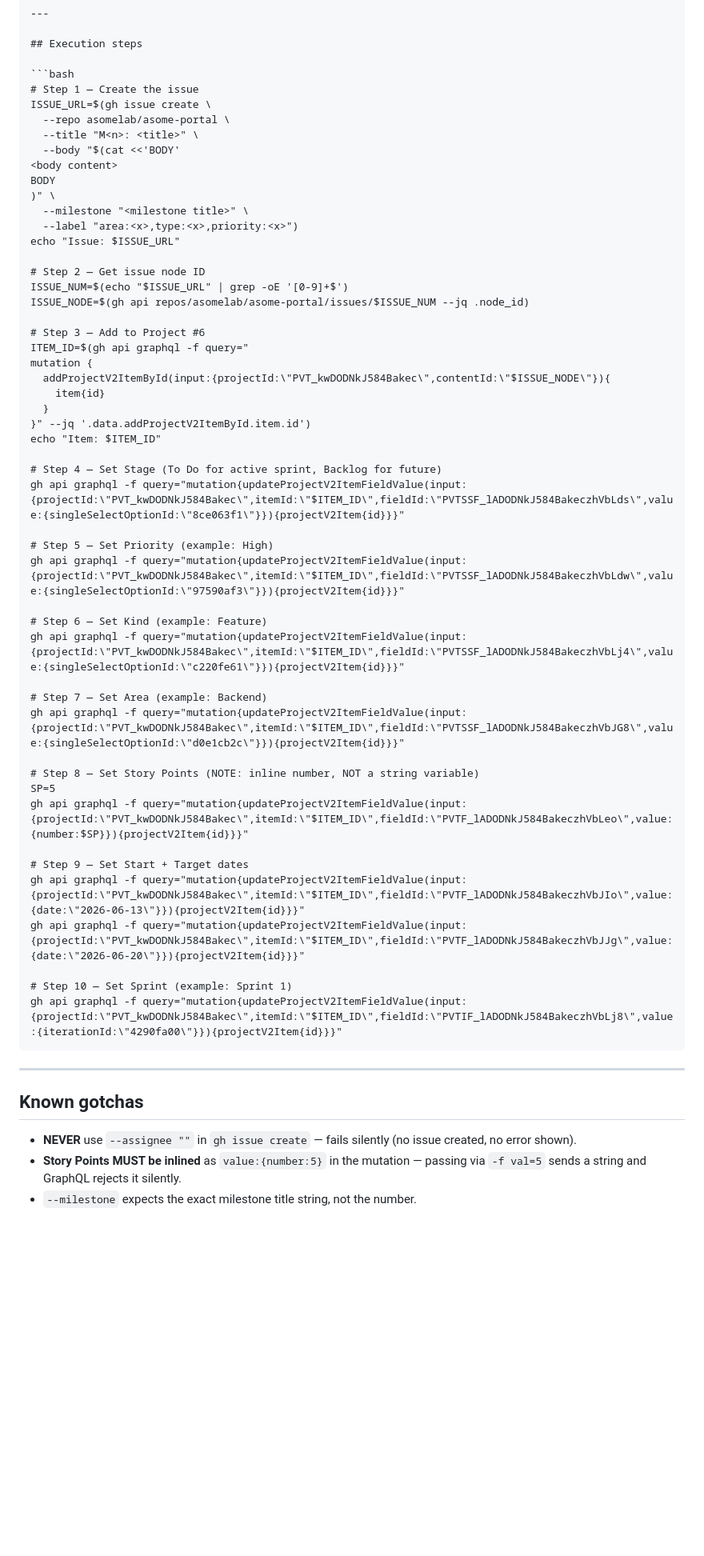
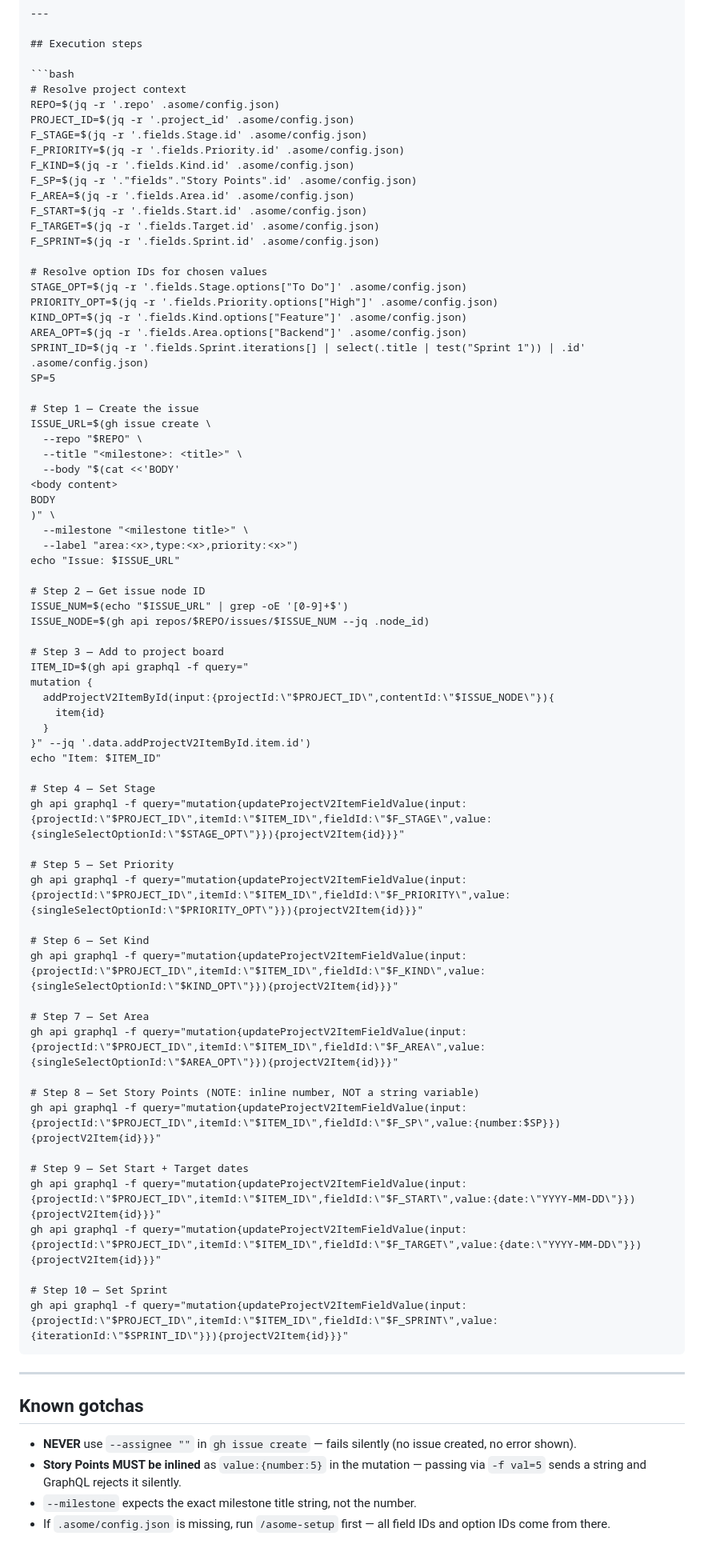
Before and after one commit to asomelab/skills, a Markdown page: skills/asome-create-issue/SKILL.md, the part around one of its changes. Shown at 80% size. GitHub-like rendering; blank space fills up the shorter version.

`````diff
--- a/skills/asome-create-issue/SKILL.md
+++ b/skills/asome-create-issue/SKILL.md
@@ -243,10 +251,30 @@ Apply exactly ONE from each group. All three are required; `effort:*` is optiona
 ## Execution steps
 
 ```bash
+# Resolve project context
+REPO=$(jq -r '.repo' .asome/config.json)
+PROJECT_ID=$(jq -r '.project_id' .asome/config.json)
+F_STAGE=$(jq -r '.fields.Stage.id' .asome/config.json)
+F_PRIORITY=$(jq -r '.fields.Priority.id' .asome/config.json)
+F_KIND=$(jq -r '.fields.Kind.id' .asome/config.json)
+F_SP=$(jq -r '."fields"."Story Points".id' .asome/config.json)
+F_AREA=$(jq -r '.fields.Area.id' .asome/config.json)
+F_START=$(jq -r '.fields.Start.id' .asome/config.json)
+F_TARGET=$(jq -r '.fields.Target.id' .asome/config.json)
+F_SPRINT=$(jq -r '.fields.Sprint.id' .asome/config.json)
+
+# Resolve option IDs for chosen values
+STAGE_OPT=$(jq -r '.fields.Stage.options["To Do"]' .asome/config.json)
+PRIORITY_OPT=$(jq -r '.fields.Priority.options["High"]' .asome/config.json)
+KIND_OPT=$(jq -r '.fields.Kind.options["Feature"]' .asome/config.json)
+AREA_OPT=$(jq -r '.fields.Area.options["Backend"]' .asome/config.json)
+SPRINT_ID=$(jq -r '.fields.Sprint.iterations[] | select(.title | test("Sprint 1")) | .id' .asome/config.json)
+SP=5
+
 # Step 1 — Create the issue
 ISSUE_URL=$(gh issue create \
-  --repo asomelab/asome-portal \
-  --title "M<n>: <title>" \
+  --repo "$REPO" \
+  --title "<milestone>: <title>" \
   --body "$(cat <<'BODY'
 <body content>
 BODY
@@ -257,39 +285,38 @@ echo "Issue: $ISSUE_URL"
 
 # Step 2 — Get issue node ID
 ISSUE_NUM=$(echo "$ISSUE_URL" | grep -oE '[0-9]+$')
-ISSUE_NODE=$(gh api repos/asomelab/asome-portal/issues/$ISSUE_NUM --jq .node_id)
+ISSUE_NODE=$(gh api repos/$REPO/issues/$ISSUE_NUM --jq .node_id)
 
-# Step 3 — Add to Project #6
+# Step 3 — Add to project board
 ITEM_ID=$(gh api graphql -f query="
 mutation {
-  addProjectV2ItemById(input:{projectId:\"PVT_kwDODNkJ584Bakec\",contentId:\"$ISSUE_NODE\"}){
+  addProjectV2ItemById(input:{projectId:\"$PROJECT_ID\",contentId:\"$ISSUE_NODE\"}){
     item{id}
   }
 }" --jq '.data.addProjectV2ItemById.item.id')
 echo "Item: $ITEM_ID"
 
-# Step 4 — Set Stage (To Do for active sprint, Backlog for future)
-gh api graphql -f query="mutation{updateProjectV2ItemFieldValue(input:{projectId:\"PVT_kwDODNkJ584Bakec\",itemId:\"$ITEM_ID\",fieldId:\"PVTSSF_lADODNkJ584BakeczhVbLds\",value:{singleSelectOptionId:\"8ce063f1\"}}){projectV2Item{id}}}"
+# Step 4 — Set Stage
+gh api graphql -f query="mutation{updateProjectV2ItemFieldValue(input:{projectId:\"$PROJECT_ID\",itemId:\"$ITEM_ID\",fieldId:\"$F_STAGE\",value:{singleSelectOptionId:\"$STAGE_OPT\"}}){projectV2Item{id}}}"
 
-# Step 5 — Set Priority (example: High)
-gh api graphql -f query="mutation{updateProjectV2ItemFieldValue(input:{projectId:\"PVT_kwDODNkJ584Bakec\",itemId:\"$ITEM_ID\",fieldId:\"PVTSSF_lADODNkJ584BakeczhVbLdw\",value:{singleSelectOptionId:\"97590af3\"}}){projectV2Item{id}}}"
+# Step 5 — Set Priority
+gh api graphql -f query="mutation{updateProjectV2ItemFieldValue(input:{projectId:\"$PROJECT_ID\",itemId:\"$ITEM_ID\",fieldId:\"$F_PRIORITY\",value:{singleSelectOptionId:\"$PRIORITY_OPT\"}}){projectV2Item{id}}}"
 
-# Step 6 — Set Kind (example: Feature)
-gh api graphql -f query="mutation{updateProjectV2ItemFieldValue(input:{projectId:\"PVT_kwDODNkJ584Bakec\",itemId:\"$ITEM_ID\",fieldId:\"PVTSSF_lADODNkJ584BakeczhVbLj4\",value:{singleSelectOptionId:\"c220fe61\"}}){projectV2Item{id}}}"
+# Step 6 — Set Kind
+gh api graphql -f query="mutation{updateProjectV2ItemFieldValue(input:{projectId:\"$PROJECT_ID\",itemId:\"$ITEM_ID\",fieldId:\"$F_KIND\",value:{singleSelectOptionId:\"$KIND_OPT\"}}){projectV2Item{id}}}"
 
-# Step 7 — Set Area (example: Backend)
-gh api graphql -f query="mutation{updateProjectV2ItemFieldValue(input:{projectId:\"PVT_kwDODNkJ584Bakec\",itemId:\"$ITEM_ID\",fieldId:\"PVTSSF_lADODNkJ584BakeczhVbJG8\",value:{singleSelectOptionId:\"d0e1cb2c\"}}){projectV2Item{id}}}"
+# Step 7 — Set Area
+gh api graphql -f query="mutation{updateProjectV2ItemFieldValue(input:{projectId:\"$PROJECT_ID\",itemId:\"$ITEM_ID\",fieldId:\"$F_AREA\",value:{singleSelectOptionId:\"$AREA_OPT\"}}){projectV2Item{id}}}"
 
 # Step 8 — Set Story Points (NOTE: inline number, NOT a string variable)
-SP=5
-gh api graphql -f query="mutation{updateProjectV2ItemFieldValue(input:{projectId:\"PVT_kwDODNkJ584Bakec\",itemId:\"$ITEM_ID\",fieldId:\"PVTF_lADODNkJ584BakeczhVbLeo\",value:{number:$SP}}){projectV2Item{id}}}"
+gh api graphql -f query="mutation{updateProjectV2ItemFieldValue(input:{projectId:\"$PROJECT_ID\",itemId:\"$ITEM_ID\",fieldId:\"$F_SP\",value:{number:$SP}}){projectV2Item{id}}}"
 
 # Step 9 — Set Start + Target dates
-gh api graphql -f query="mutation{updateProjectV2ItemFieldValue(input:{projectId:\"PVT_kwDODNkJ584Bakec\",itemId:\"$ITEM_ID\",fieldId:\"PVTF_lADODNkJ584BakeczhVbJIo\",value:{date:\"2026-06-13\"}}){projectV2Item{id}}}"
-gh api graphql -f query="mutation{updateProjectV2ItemFieldValue(input:{projectId:\"PVT_kwDODNkJ584Bakec\",itemId:\"$ITEM_ID\",fieldId:\"PVTF_lADODNkJ584BakeczhVbJJg\",value:{date:\"2026-06-20\"}}){projectV2Item{id}}}"
+gh api graphql -f query="mutation{updateProjectV2ItemFieldValue(input:{projectId:\"$PROJECT_ID\",itemId:\"$ITEM_ID\",fieldId:\"$F_START\",value:{date:\"YYYY-MM-DD\"}}){projectV2Item{id}}}"
+gh api graphql -f query="mutation{updateProjectV2ItemFieldValue(input:{projectId:\"$PROJECT_ID\",itemId:\"$ITEM_ID\",fieldId:\"$F_TARGET\",value:{date:\"YYYY-MM-DD\"}}){projectV2Item{id}}}"
 
-# Step 10 — Set Sprint (example: Sprint 1)
-gh api graphql -f query="mutation{updateProjectV2ItemFieldValue(input:{projectId:\"PVT_kwDODNkJ584Bakec\",itemId:\"$ITEM_ID\",fieldId:\"PVTIF_lADODNkJ584BakeczhVbLj8\",value:{iterationId:\"4290fa00\"}}){projectV2Item{id}}}"
+# Step 10 — Set Sprint
+gh api graphql -f query="mutation{updateProjectV2ItemFieldValue(input:{projectId:\"$PROJECT_ID\",itemId:\"$ITEM_ID\",fieldId:\"$F_SPRINT\",value:{iterationId:\"$SPRINT_ID\"}}){projectV2Item{id}}}"
 ````
 
 ---
@@ -299,3 +326,4 @@ gh api graphql -f query="mutation{updateProjectV2ItemFieldValue(input:{projectId
 - **NEVER** use `--assignee ""` in `gh issue create` — fails silently (no issue created, no error shown).
 - **Story Points MUST be inlined** as `value:{number:5}` in the mutation — passing via `-f val=5` sends a string and GraphQL rejects it silently.
 - `--milestone` expects the exact milestone title string, not the number.
+- If `.asome/config.json` is missing, run `/asome-setup` first — all field IDs and option IDs come from there.
`````
Also changed, not shown: other parts of skills/asome-create-issue/SKILL.md (+56 -48 lines).
